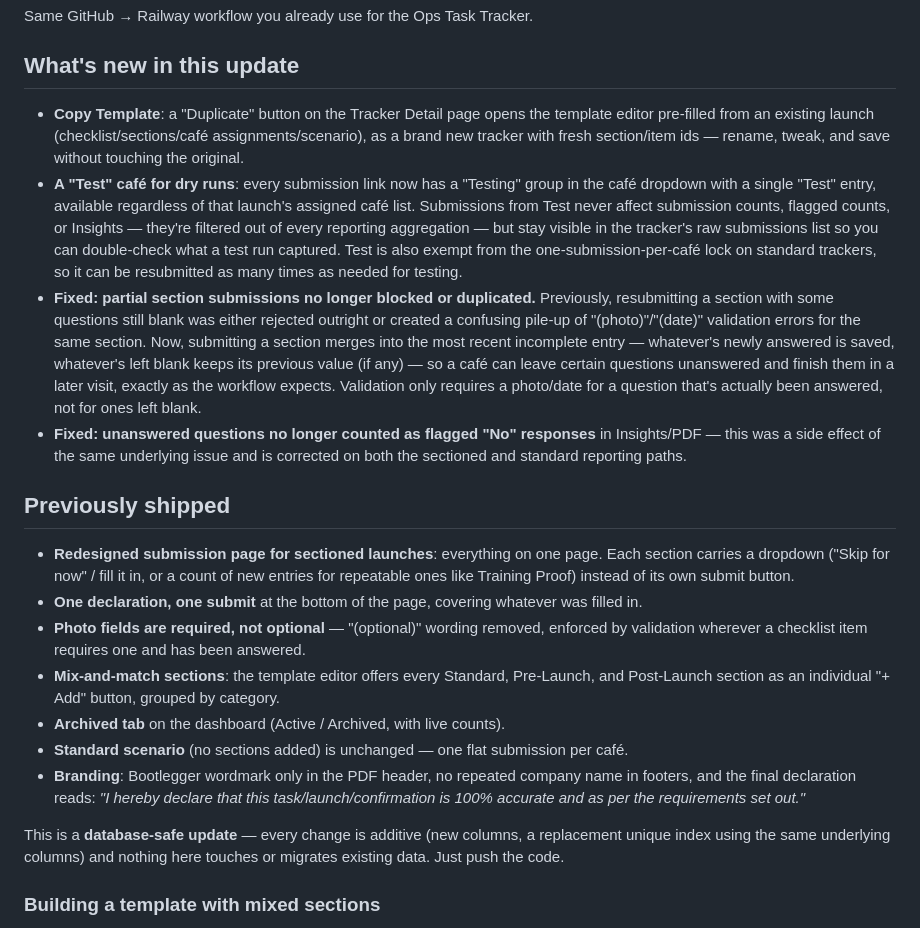
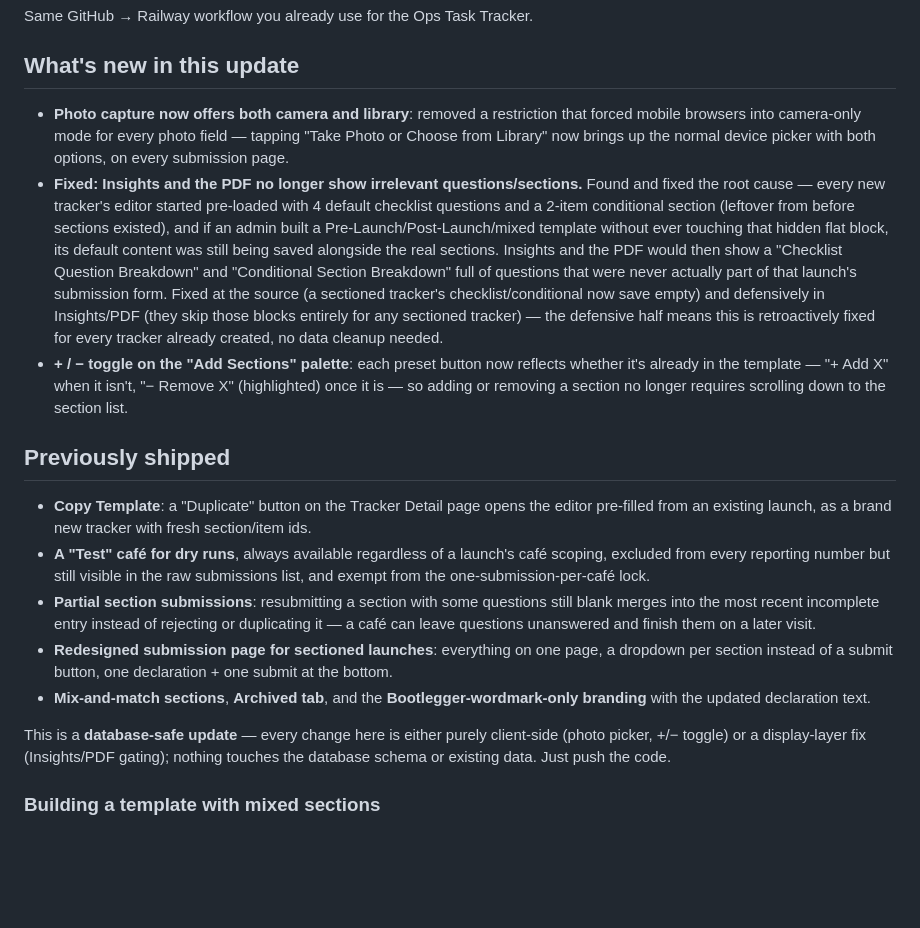
Before and after one commit to Franlo2026/launch-checklist-tracker, a Markdown page: DEPLOY.md, the part around the change. GitHub-like rendering; blank space fills up the shorter version.

```diff
--- a/DEPLOY.md
+++ b/DEPLOY.md
@@ -3,45 +3,41 @@
 Same GitHub → Railway workflow you already use for the Ops Task Tracker.
 
 ## What's new in this update
-- **Copy Template**: a "Duplicate" button on the Tracker Detail page opens the template editor
-  pre-filled from an existing launch (checklist/sections/café assignments/scenario), as a brand
-  new tracker with fresh section/item ids — rename, tweak, and save without touching the original.
-- **A "Test" café for dry runs**: every submission link now has a "Testing" group in the café
-  dropdown with a single "Test" entry, available regardless of that launch's assigned café list.
-  Submissions from Test never affect submission counts, flagged counts, or Insights — they're
-  filtered out of every reporting aggregation — but stay visible in the tracker's raw submissions
-  list so you can double-check what a test run captured. Test is also exempt from the
-  one-submission-per-café lock on standard trackers, so it can be resubmitted as many times as
-  needed for testing.
-- **Fixed: partial section submissions no longer blocked or duplicated.** Previously, resubmitting
-  a section with some questions still blank was either rejected outright or created a confusing
-  pile-up of "(photo)"/"(date)" validation errors for the same section. Now, submitting a section
-  merges into the most recent incomplete entry — whatever's newly answered is saved, whatever's
-  left blank keeps its previous value (if any) — so a café can leave certain questions unanswered
-  and finish them in a later visit, exactly as the workflow expects. Validation only requires a
-  photo/date for a question that's actually been answered, not for ones left blank.
-- **Fixed: unanswered questions no longer counted as flagged "No" responses** in Insights/PDF —
-  this was a side effect of the same underlying issue and is corrected on both the sectioned and
-  standard reporting paths.
+- **Photo capture now offers both camera and library**: removed a restriction that forced
+  mobile browsers into camera-only mode for every photo field — tapping "Take Photo or Choose
+  from Library" now brings up the normal device picker with both options, on every submission
+  page.
+- **Fixed: Insights and the PDF no longer show irrelevant questions/sections.** Found and fixed
+  the root cause — every new tracker's editor started pre-loaded with 4 default checklist
+  questions and a 2-item conditional section (leftover from before sections existed), and if an
+  admin built a Pre-Launch/Post-Launch/mixed template without ever touching that hidden flat
+  block, its default content was still being saved alongside the real sections. Insights and the
+  PDF would then show a "Checklist Question Breakdown" and "Conditional Section Breakdown" full
+  of questions that were never actually part of that launch's submission form. Fixed at the
+  source (a sectioned tracker's checklist/conditional now save empty) and defensively in
+  Insights/PDF (they skip those blocks entirely for any sectioned tracker) — the defensive half
+  means this is retroactively fixed for every tracker already created, no data cleanup needed.
+- **+ / − toggle on the "Add Sections" palette**: each preset button now reflects whether it's
+  already in the template — "+ Add X" when it isn't, "− Remove X" (highlighted) once it is —
+  so adding or removing a section no longer requires scrolling down to the section list.
 
 ## Previously shipped
-- **Redesigned submission page for sectioned launches**: everything on one page. Each section
-  carries a dropdown ("Skip for now" / fill it in, or a count of new entries for repeatable ones
-  like Training Proof) instead of its own submit button.
-- **One declaration, one submit** at the bottom of the page, covering whatever was filled in.
-- **Photo fields are required, not optional** — "(optional)" wording removed, enforced by
-  validation wherever a checklist item requires one and has been answered.
-- **Mix-and-match sections**: the template editor offers every Standard, Pre-Launch, and
-  Post-Launch section as an individual "+ Add" button, grouped by category.
-- **Archived tab** on the dashboard (Active / Archived, with live counts).
-- **Standard scenario** (no sections added) is unchanged — one flat submission per café.
-- **Branding**: Bootlegger wordmark only in the PDF header, no repeated company name in footers,
-  and the final declaration reads: *"I hereby declare that this task/launch/confirmation is 100%
-  accurate and as per the requirements set out."*
+- **Copy Template**: a "Duplicate" button on the Tracker Detail page opens the editor pre-filled
+  from an existing launch, as a brand new tracker with fresh section/item ids.
+- **A "Test" café for dry runs**, always available regardless of a launch's café scoping, excluded
+  from every reporting number but still visible in the raw submissions list, and exempt from the
+  one-submission-per-café lock.
+- **Partial section submissions**: resubmitting a section with some questions still blank merges
+  into the most recent incomplete entry instead of rejecting or duplicating it — a café can leave
+  questions unanswered and finish them on a later visit.
+- **Redesigned submission page for sectioned launches**: everything on one page, a dropdown per
+  section instead of a submit button, one declaration + one submit at the bottom.
+- **Mix-and-match sections**, **Archived tab**, and the **Bootlegger-wordmark-only branding** with
+  the updated declaration text.
 
-This is a **database-safe update** — every change is additive (new columns, a replacement unique
-index using the same underlying columns) and nothing here touches or migrates existing data. Just
-push the code.
+This is a **database-safe update** — every change here is either purely client-side (photo
+picker, +/− toggle) or a display-layer fix (Insights/PDF gating); nothing touches the database
+schema or existing data. Just push the code.
 
 ### Building a template with mixed sections
 In **+ New Launch Tracker**, under "Add Sections" you'll see three groups — Standard, Pre-Launch,
```
